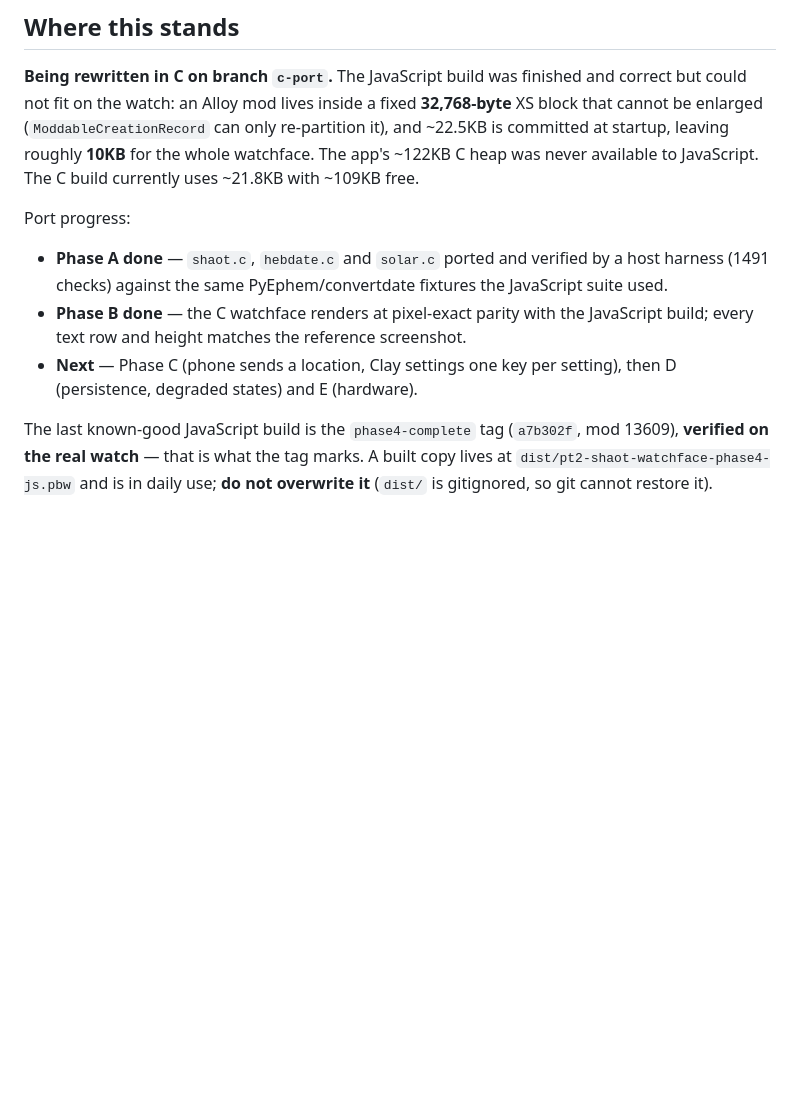
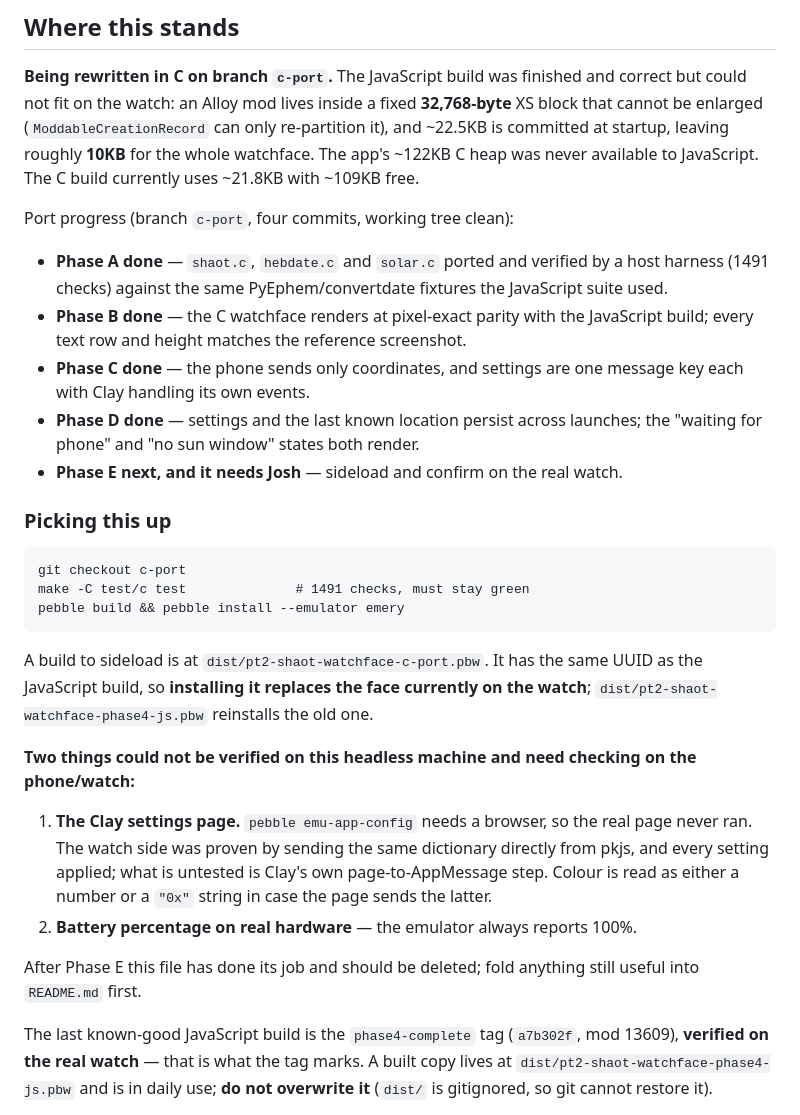
Before and after one commit to rosenbergj/pebble-shaot-zemaniot, a Markdown page: STATUS.md, the part around the change. GitHub-like rendering; blank space fills up the shorter version.

Commit message:
update the status notes for the C port handoff
Records the four completed phases, how to pick the work up, and the two things
a headless machine cannot check: the settings page needs a browser, and the
emulator always reports a full battery.

Co-Authored-By: Claude Opus 5 <noreply@anthropic.com>

```diff
--- a/STATUS.md
+++ b/STATUS.md
@@ -12,15 +12,42 @@ only re-partition it), and ~22.5KB is committed at startup, leaving roughly
 **10KB** for the whole watchface. The app's ~122KB C heap was never available to
 JavaScript. The C build currently uses ~21.8KB with ~109KB free.
 
-Port progress:
+Port progress (branch `c-port`, four commits, working tree clean):
 
 - **Phase A done** — `shaot.c`, `hebdate.c` and `solar.c` ported and verified by
   a host harness (1491 checks) against the same PyEphem/convertdate fixtures the
   JavaScript suite used.
 - **Phase B done** — the C watchface renders at pixel-exact parity with the
   JavaScript build; every text row and height matches the reference screenshot.
-- **Next** — Phase C (phone sends a location, Clay settings one key per
-  setting), then D (persistence, degraded states) and E (hardware).
+- **Phase C done** — the phone sends only coordinates, and settings are one
+  message key each with Clay handling its own events.
+- **Phase D done** — settings and the last known location persist across
+  launches; the "waiting for phone" and "no sun window" states both render.
+- **Phase E next, and it needs Josh** — sideload and confirm on the real watch.
+
+### Picking this up
+
+    git checkout c-port
+    make -C test/c test              # 1491 checks, must stay green
+    pebble build && pebble install --emulator emery
+
+A build to sideload is at `dist/pt2-shaot-watchface-c-port.pbw`. It has the
+same UUID as the JavaScript build, so **installing it replaces the face
+currently on the watch**; `dist/pt2-shaot-watchface-phase4-js.pbw` reinstalls
+the old one.
+
+**Two things could not be verified on this headless machine and need checking
+on the phone/watch:**
+
+1. **The Clay settings page.** `pebble emu-app-config` needs a browser, so the
+   real page never ran. The watch side was proven by sending the same
+   dictionary directly from pkjs, and every setting applied; what is untested
+   is Clay's own page-to-AppMessage step. Colour is read as either a number or
+   a `"0x"` string in case the page sends the latter.
+2. **Battery percentage on real hardware** — the emulator always reports 100%.
+
+After Phase E this file has done its job and should be deleted; fold anything
+still useful into `README.md` first.
 
 The last known-good JavaScript build is the `phase4-complete` tag (`a7b302f`,
 mod 13609), **verified on the real watch** — that is what the tag marks. A built
```
